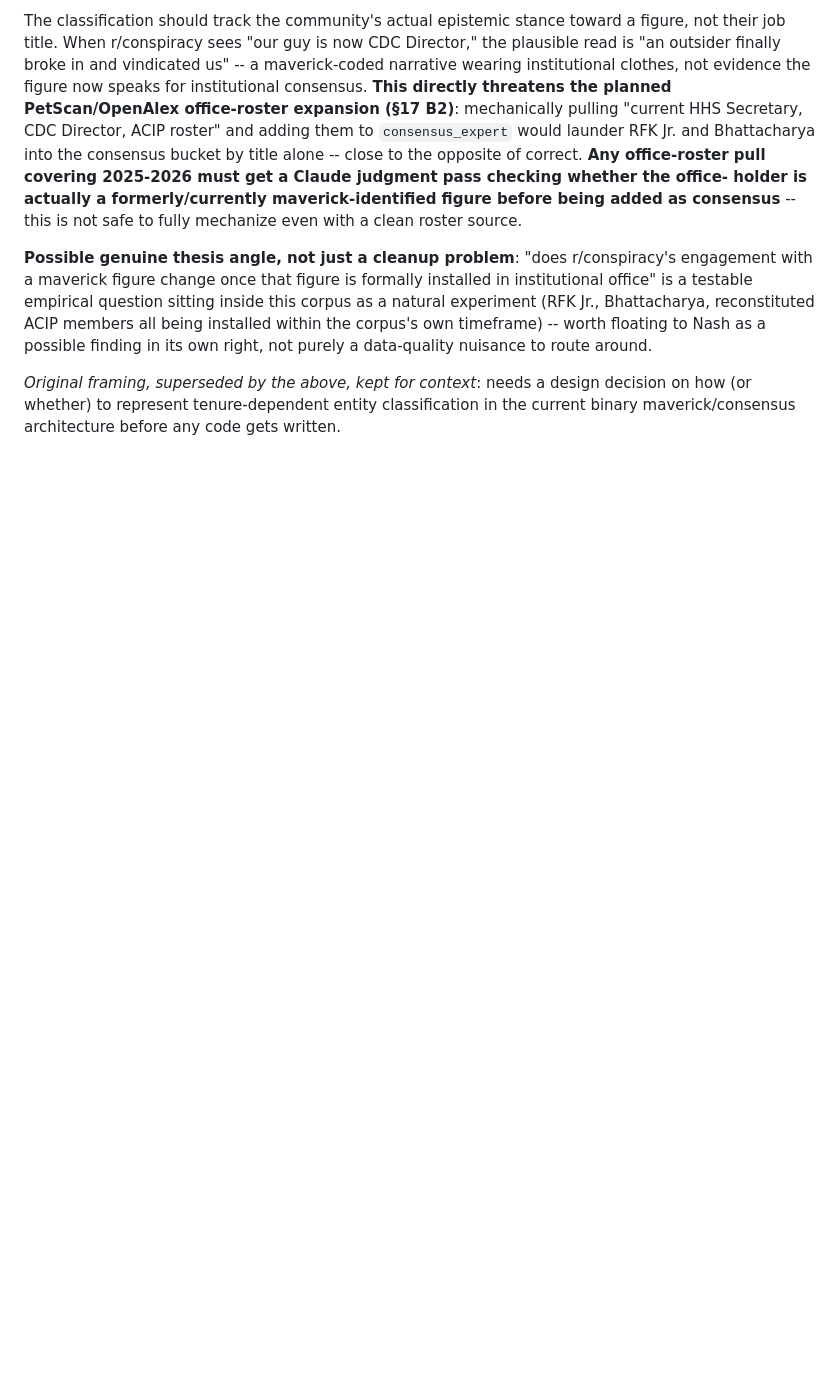
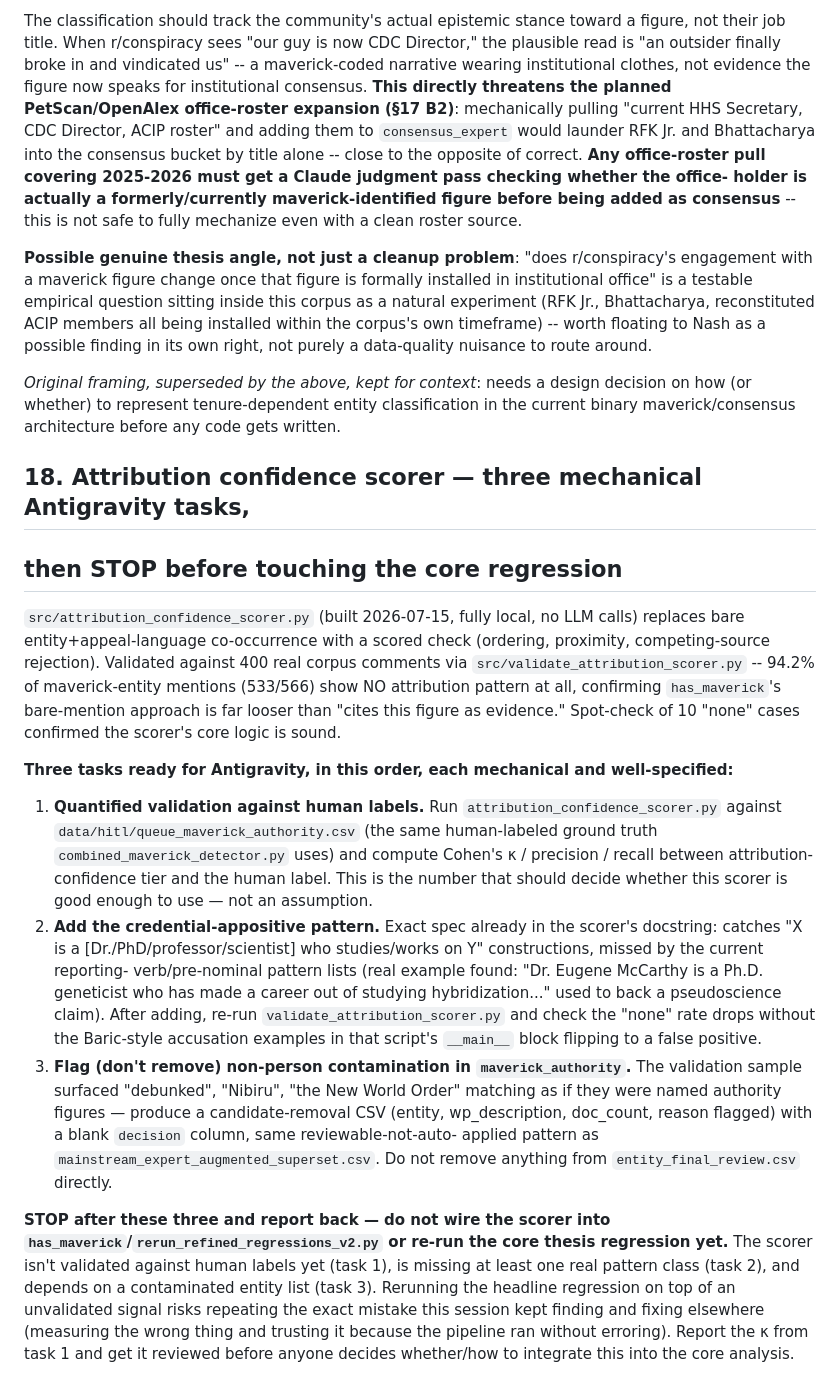
Before and after one commit to humanathema/ConspiracyComments, a Markdown page: ANTIGRAVITY_HANDOFF.md, the part around the change. Rendered like a GitHub page; blank space fills up the shorter version.

Commit message:
Stage three mechanical Antigravity tasks for the attribution scorer, with an explicit stop-gate
Validate against HITL labels (real kappa, not a spot-check), add the
credential-appositive pattern, flag entity-list contamination -- then
stop and report back before wiring anything into the core regression.
The scorer isn't validated, is missing a known pattern class, and
depends on a contaminated entity list; rerunning the headline regression
on top of that risks repeating mistakes already caught elsewhere this
session.

Co-Authored-By: Claude Sonnet 5 <noreply@anthropic.com>

```diff
--- a/ANTIGRAVITY_HANDOFF.md
+++ b/ANTIGRAVITY_HANDOFF.md
@@ -2239,3 +2239,53 @@ in its own right, not purely a data-quality nuisance to route around.
 design decision on how (or whether) to represent tenure-dependent entity
 classification in the current binary maverick/consensus architecture
 before any code gets written.
+
+## 18. Attribution confidence scorer — three mechanical Antigravity tasks,
+## then STOP before touching the core regression
+
+`src/attribution_confidence_scorer.py` (built 2026-07-15, fully local,
+no LLM calls) replaces bare entity+appeal-language co-occurrence with a
+scored check (ordering, proximity, competing-source rejection). Validated
+against 400 real corpus comments via `src/validate_attribution_scorer.py`
+-- 94.2% of maverick-entity mentions (533/566) show NO attribution
+pattern at all, confirming `has_maverick`'s bare-mention approach is far
+looser than "cites this figure as evidence." Spot-check of 10 "none"
+cases confirmed the scorer's core logic is sound.
+
+**Three tasks ready for Antigravity, in this order, each mechanical and
+well-specified:**
+
+1. **Quantified validation against human labels.** Run
+   `attribution_confidence_scorer.py` against
+   `data/hitl/queue_maverick_authority.csv` (the same human-labeled
+   ground truth `combined_maverick_detector.py` uses) and compute Cohen's
+   κ / precision / recall between attribution-confidence tier and the
+   human label. This is the number that should decide whether this
+   scorer is good enough to use — not an assumption.
+2. **Add the credential-appositive pattern.** Exact spec already in the
+   scorer's docstring: catches "X is a [Dr./PhD/professor/scientist] who
+   studies/works on Y" constructions, missed by the current reporting-
+   verb/pre-nominal pattern lists (real example found: "Dr. Eugene
+   McCarthy is a Ph.D. geneticist who has made a career out of studying
+   hybridization..." used to back a pseudoscience claim). After adding,
+   re-run `validate_attribution_scorer.py` and check the "none" rate
+   drops without the Baric-style accusation examples in that script's
+   `__main__` block flipping to a false positive.
+3. **Flag (don't remove) non-person contamination in `maverick_authority`.**
+   The validation sample surfaced "debunked", "Nibiru", "the New World
+   Order" matching as if they were named authority figures — produce a
+   candidate-removal CSV (entity, wp_description, doc_count, reason
+   flagged) with a blank `decision` column, same reviewable-not-auto-
+   applied pattern as `mainstream_expert_augmented_superset.csv`. Do not
+   remove anything from `entity_final_review.csv` directly.
+
+**STOP after these three and report back — do not wire the scorer into
+`has_maverick`/`rerun_refined_regressions_v2.py` or re-run the core
+thesis regression yet.** The scorer isn't validated against human labels
+yet (task 1), is missing at least one real pattern class (task 2), and
+depends on a contaminated entity list (task 3). Rerunning the headline
+regression on top of an unvalidated signal risks repeating the exact
+mistake this session kept finding and fixing elsewhere (measuring the
+wrong thing and trusting it because the pipeline ran without erroring).
+Report the κ from task 1 and get it reviewed before anyone decides
+whether/how to integrate this into the core analysis.
```
